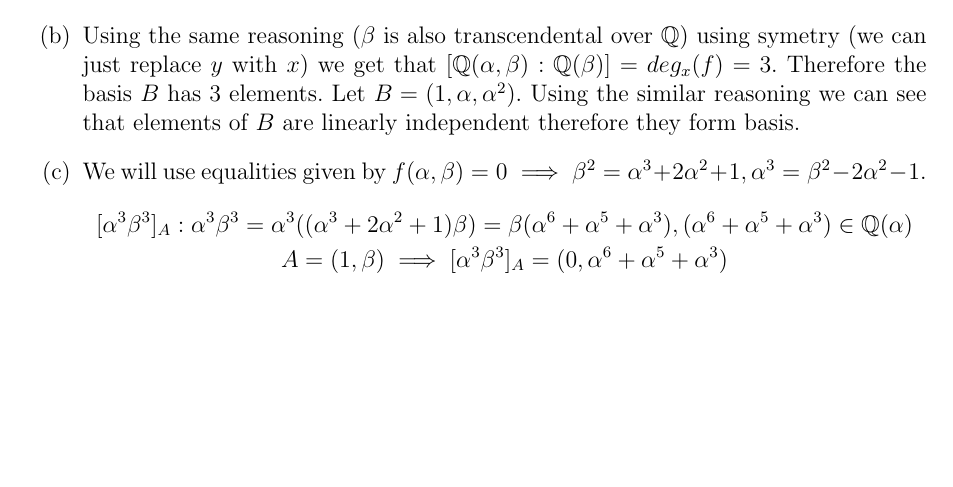
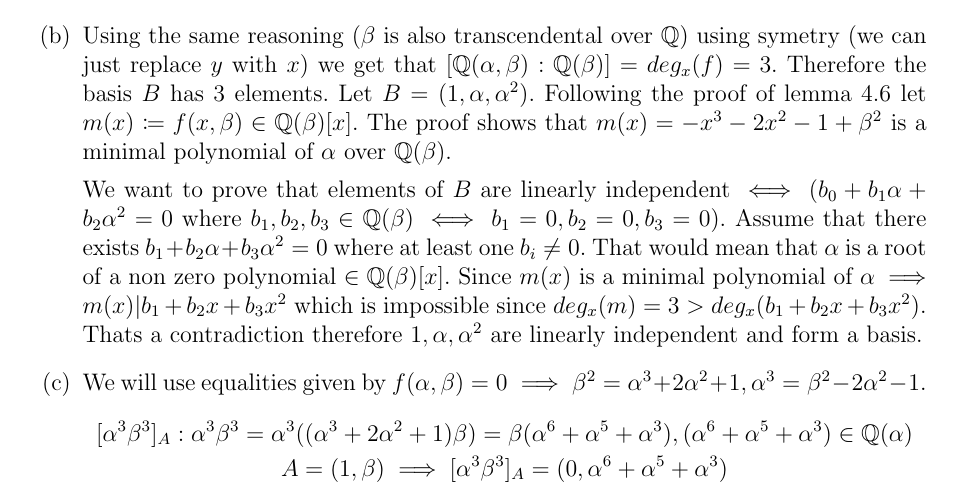
Before and after one commit to Honzaik/curvesandfunctionfields, a LaTeX document (du2/du2.tex): part of page 1 of 2, cut so that both start at the same text, the shorter picture padded with empty space. Compiled offline with pdfLaTeX; an older LaTeX class or package is replaced by its successor.

Commit message:
1 correction

```diff
--- a/du2/du2.tex
+++ b/du2/du2.tex
@@ -32,7 +32,9 @@ c_1,c_2 \in \mathbb{Q}(\alpha) :1c_1+\beta c_2 = 0 \stackrel{?}{\iff} c_1 = 0 =
 \implies \text{contradiction with }[\mathbb{Q}(\alpha,\beta):\mathbb{Q}(\alpha)]=2 \implies c_1 = 0 = c_2
 \end{gather*}
 We know the basis has 2 elements and therefore $A$ is a basis.
-\item Using the same reasoning ($\beta$ is also transcendental over $\mathbb{Q}$) using symetry (we can just replace $y$ with $x$) we get that $[\mathbb{Q}(\alpha,\beta):\mathbb{Q}(\beta)]=deg_x(f)=3$. Therefore the basis $B$ has 3 elements. Let $B = (1, \alpha, \alpha^2)$. Using the similar reasoning we can see that elements of $B$ are linearly independent therefore they form basis.
+\item Using the same reasoning ($\beta$ is also transcendental over $\mathbb{Q}$) using symetry (we can just replace $y$ with $x$) we get that $[\mathbb{Q}(\alpha,\beta):\mathbb{Q}(\beta)]=deg_x(f)=3$. Therefore the basis $B$ has 3 elements. Let $B = (1, \alpha, \alpha^2)$. Following the proof of lemma 4.6 let $m(x) \coloneqq f(x, \beta) \in \mathbb{Q}(\beta)[x]$. The proof shows that $m(x) = -x^3-2x^2-1+\beta^2$ is a minimal polynomial of $\alpha$ over $\mathbb{Q}(\beta)$.
+
+We want to prove that elements of $B$ are linearly independent $\iff$ ($b_0+b_1\alpha + b_2\alpha^2 = 0$ where $b_1,b_2,b_3 \in \mathbb{Q}(\beta) \iff b_1 = 0, b_2 = 0, b_3 = 0)$. Assume that there exists $b_1 + b_2\alpha + b_3\alpha^2 = 0$ where at least one $b_i \neq 0$. That would mean that $\alpha$ is a root of a non zero polynomial $\in \mathbb{Q}(\beta)[x]$. Since $m(x)$ is a minimal polynomial of $\alpha \implies m(x) | b_1+b_2x+b_3x^2$  which is impossible since $deg_x(m) = 3 > deg_x(b_1+b_2x+b_3x^2)$. Thats a contradiction therefore $1,\alpha, \alpha^2$ are linearly independent and form a basis.
 
 \item We will use equalities given by $f(\alpha, \beta) = 0 \implies \beta^2 = \alpha^3+2\alpha^2+1, \alpha^3 = \beta^2-2\alpha^2-1$.
 \begin{gather*}
```
Also changed, not shown: du2/du2.pdf, 1 other file.
